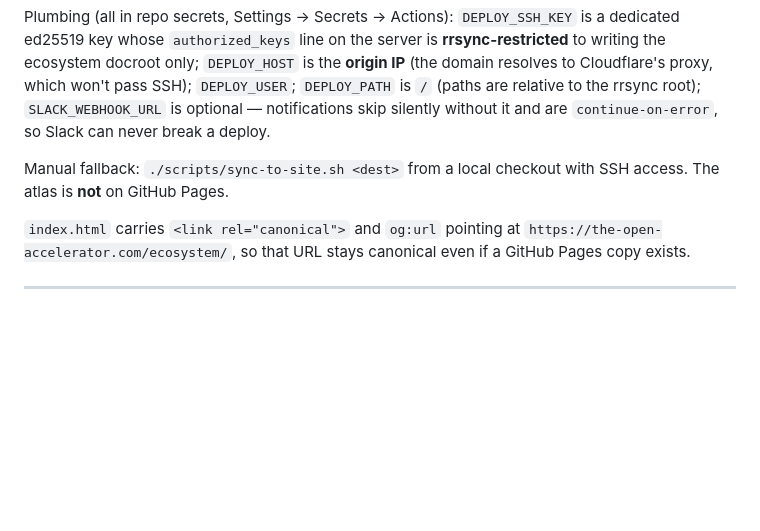
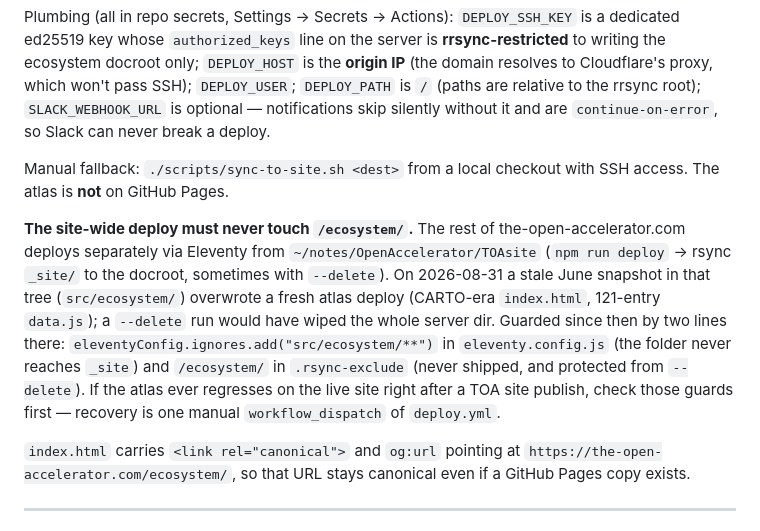
Before and after one commit to holzerjm/boston-ai-atlas, a Markdown page: PROJECT_STATE.md, the part around the change. Rendered like a GitHub page; blank space fills up the shorter version.

Commit message:
docs: record the TOA-site deploy guard for /ecosystem/
The 2026-08-31 incident (site-wide Eleventy deploy shipped a stale June
snapshot over a fresh atlas deploy) and the two guards now in the TOAsite
tree, so the failure mode and recovery path are findable from this repo.

Co-Authored-By: Claude Fable 5 <noreply@anthropic.com>

```diff
--- a/PROJECT_STATE.md
+++ b/PROJECT_STATE.md
@@ -201,6 +201,18 @@ dedicated ed25519 key whose `authorized_keys` line on the server is
 Manual fallback: `./scripts/sync-to-site.sh <dest>` from a local checkout with SSH
 access. The atlas is **not** on GitHub Pages.
 
+**The site-wide deploy must never touch `/ecosystem/`.** The rest of
+the-open-accelerator.com deploys separately via Eleventy from
+`~/notes/OpenAccelerator/TOAsite` (`npm run deploy` → rsync `_site/` to the docroot,
+sometimes with `--delete`). On 2026-08-31 a stale June snapshot in that tree
+(`src/ecosystem/`) overwrote a fresh atlas deploy (CARTO-era `index.html`, 121-entry
+`data.js`); a `--delete` run would have wiped the whole server dir. Guarded since then
+by two lines there: `eleventyConfig.ignores.add("src/ecosystem/**")` in
+`eleventy.config.js` (the folder never reaches `_site`) and `/ecosystem/` in
+`.rsync-exclude` (never shipped, and protected from `--delete`). If the atlas ever
+regresses on the live site right after a TOA site publish, check those guards first —
+recovery is one manual `workflow_dispatch` of `deploy.yml`.
+
 `index.html` carries `<link rel="canonical">` and `og:url` pointing at
 `https://the-open-accelerator.com/ecosystem/`, so that URL stays canonical even if a
 GitHub Pages copy exists.
```
